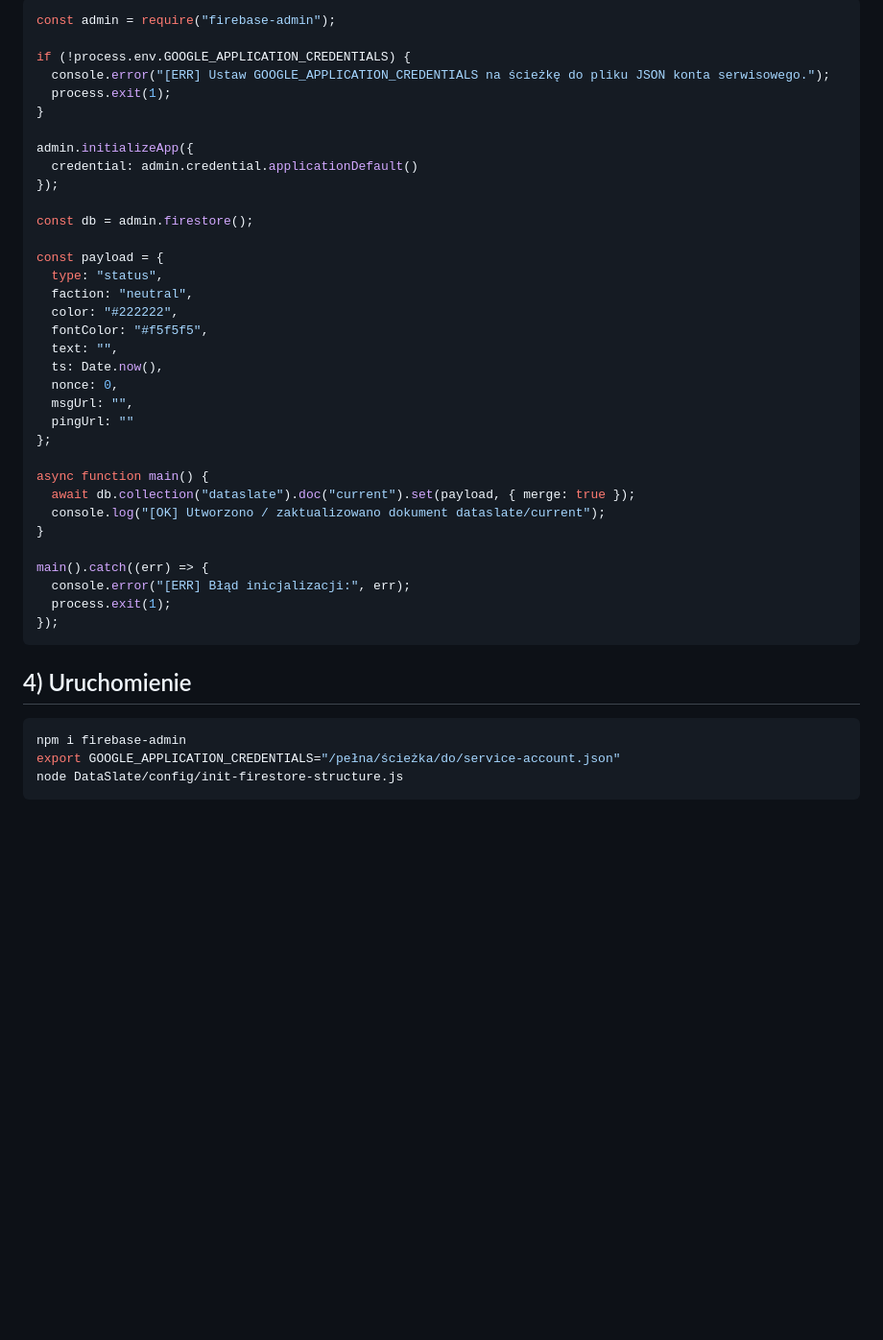
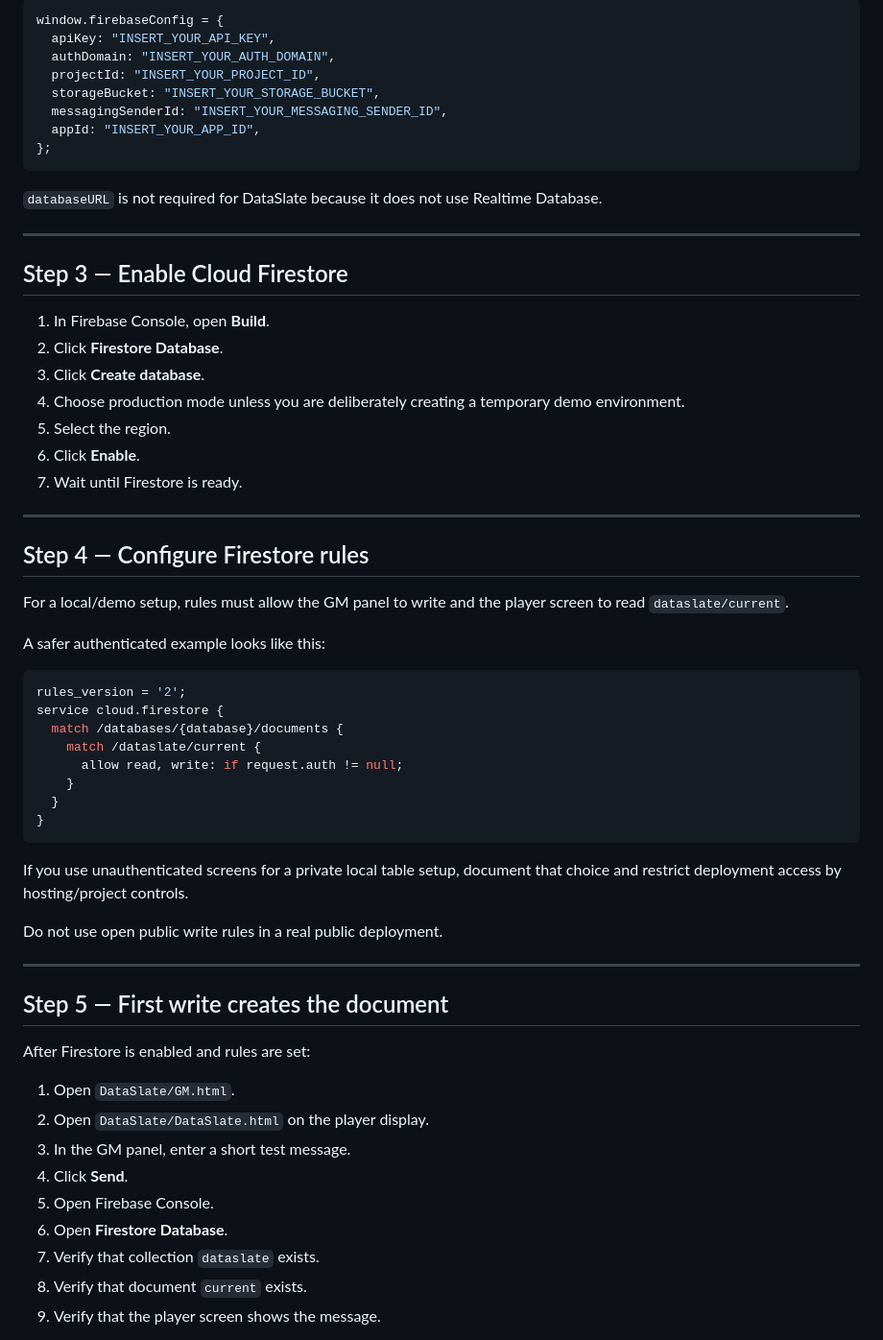
Before and after one commit to CuteLittleGoat/rpg-dataslate-relay, a Markdown page: DataSlate/config/FirebaseREADME.md, the part around one of its changes. Shown at 96% size. Drawn GitHub-style; blank space fills up the shorter version.

````diff
--- a/DataSlate/config/FirebaseREADME.md
+++ b/DataSlate/config/FirebaseREADME.md
@@ -30,43 +79,65 @@ Zapisz jako `DataSlate/config/init-firestore-structure.js`:
 
 ```js
-const admin = require("firebase-admin");
-
-if (!process.env.GOOGLE_APPLICATION_CREDENTIALS) {
-  console.error("[ERR] Ustaw GOOGLE_APPLICATION_CREDENTIALS na ścieżkę do pliku JSON konta serwisowego.");
-  process.exit(1);
-}
-
-admin.initializeApp({
-  credential: admin.credential.applicationDefault()
-});
-
-const db = admin.firestore();
-
-const payload = {
-  type: "status",
-  faction: "neutral",
-  color: "#222222",
-  fontColor: "#f5f5f5",
-  text: "",
-  ts: Date.now(),
-  nonce: 0,
-  msgUrl: "",
-  pingUrl: ""
+window.firebaseConfig = {
+  apiKey: "INSERT_YOUR_API_KEY",
+  authDomain: "INSERT_YOUR_AUTH_DOMAIN",
+  projectId: "INSERT_YOUR_PROJECT_ID",
+  storageBucket: "INSERT_YOUR_STORAGE_BUCKET",
+  messagingSenderId: "INSERT_YOUR_MESSAGING_SENDER_ID",
+  appId: "INSERT_YOUR_APP_ID",
 };
-
-async function main() {
-  await db.collection("dataslate").doc("current").set(payload, { merge: true });
-  console.log("[OK] Utworzono / zaktualizowano dokument dataslate/current");
-}
-
-main().catch((err) => {
-  console.error("[ERR] Błąd inicjalizacji:", err);
-  process.exit(1);
-});
 ```
 
-## 4) Uruchomienie
-```bash
-npm i firebase-admin
-export GOOGLE_APPLICATION_CREDENTIALS="/pełna/ścieżka/do/service-account.json"
-node DataSlate/config/init-firestore-structure.js
+`databaseURL` is not required for DataSlate because it does not use Realtime Database.
+
+---
+
+## Step 3 — Enable Cloud Firestore
+
+1. In Firebase Console, open **Build**.
+2. Click **Firestore Database**.
+3. Click **Create database**.
+4. Choose production mode unless you are deliberately creating a temporary demo environment.
+5. Select the region.
+6. Click **Enable**.
+7. Wait until Firestore is ready.
+
+---
+
+## Step 4 — Configure Firestore rules
+
+For a local/demo setup, rules must allow the GM panel to write and the player screen to read `dataslate/current`.
+
+A safer authenticated example looks like this:
+
+```js
+rules_version = '2';
+service cloud.firestore {
+  match /databases/{database}/documents {
+    match /dataslate/current {
+      allow read, write: if request.auth != null;
+    }
+  }
+}
+```
+
+If you use unauthenticated screens for a private local table setup, document that choice and restrict deployment access by hosting/project controls.
+
+Do not use open public write rules in a real public deployment.
+
+---
+
+## Step 5 — First write creates the document
+
+After Firestore is enabled and rules are set:
+
+1. Open `DataSlate/GM.html`.
+2. Open `DataSlate/DataSlate.html` on the player display.
+3. In the GM panel, enter a short test message.
+4. Click **Send**.
+5. Open Firebase Console.
+6. Open **Firestore Database**.
+7. Verify that collection `dataslate` exists.
+8. Verify that document `current` exists.
+9. Verify that the player screen shows the message.
+
````
Also changed, not shown: other parts of DataSlate/config/FirebaseREADME.md (+168 -85 lines).
